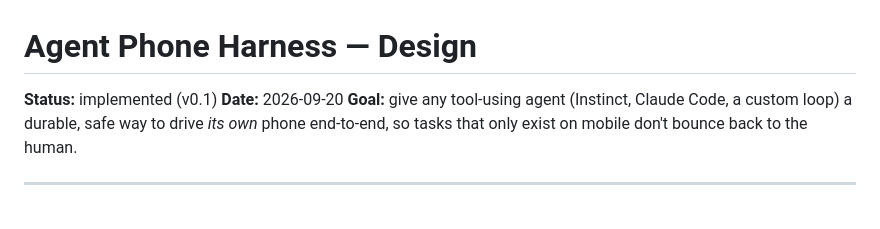
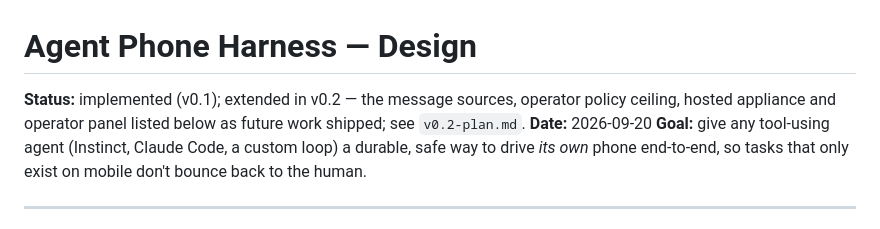
Before and after one commit to niravjaiswal/agent-phone-harness, a Markdown page: .claude/docs/agent-phone-harness-design.md, the part around the change. GitHub-like rendering.

```diff
--- a/.claude/docs/agent-phone-harness-design.md
+++ b/.claude/docs/agent-phone-harness-design.md
@@ -1,6 +1,6 @@
 # Agent Phone Harness — Design
 
-**Status:** implemented (v0.1)
+**Status:** implemented (v0.1); extended in v0.2 — the message sources, operator policy ceiling, hosted appliance and operator panel listed below as future work shipped; see `v0.2-plan.md`.
 **Date:** 2026-09-20
 **Goal:** give any tool-using agent (Instinct, Claude Code, a custom loop) a durable, safe way to drive *its own* phone end-to-end, so tasks that only exist on mobile don't bounce back to the human.
 
```
Also changed, not shown: .claude/docs/hosted-phone-for-cloud-agents.md (added, +98 -0 lines), .claude/docs/v0.2-plan.md (added, +128 -0 lines).
